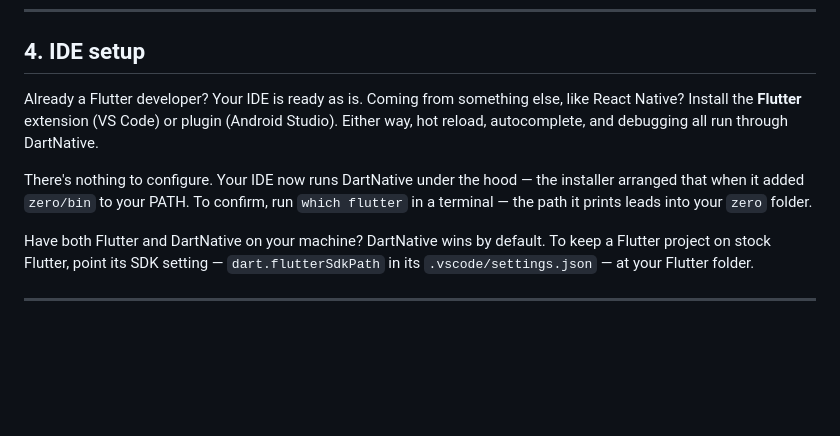
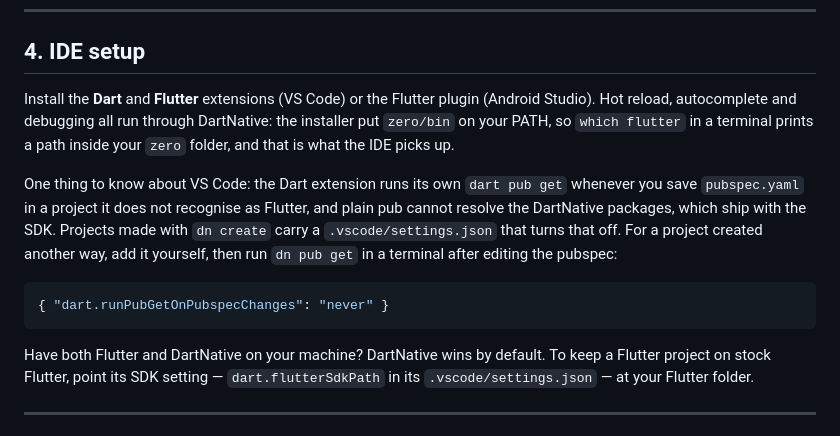
Before and after one commit to DartNative/dartnative, a Markdown page: docs/getting_started.md, the part around the change. Rendered like a GitHub page; blank space fills up the shorter version.

Commit message:
vscode: leave dependency resolution to dn pub get
Adds .vscode/settings.json to the playground, the starter, every tutorial
and every plugin example, so the Dart extension does not run plain pub get
on these projects. Plain pub cannot resolve the DartNative packages, which
ship with the SDK.

````diff
--- a/docs/getting_started.md
+++ b/docs/getting_started.md
@@ -129,15 +129,22 @@ build is available, `dn` tells you, and `dn upgrade` installs it.
 
 ## 4. IDE setup
 
-Already a Flutter developer? Your IDE is ready as is. Coming from something
-else, like React Native? Install the **Flutter** extension (VS Code) or plugin
-(Android Studio). Either way, hot reload, autocomplete, and debugging all run
-through DartNative.
+Install the **Dart** and **Flutter** extensions (VS Code) or the Flutter plugin
+(Android Studio). Hot reload, autocomplete and debugging all run through
+DartNative: the installer put `zero/bin` on your PATH, so `which flutter` in a
+terminal prints a path inside your `zero` folder, and that is what the IDE
+picks up.
 
-There's nothing to configure. Your IDE now runs DartNative under the hood —
-the installer arranged that when it added `zero/bin` to your PATH. To confirm, run
-`which flutter` in a terminal — the path it prints leads into your `zero`
-folder.
+One thing to know about VS Code: the Dart extension runs its own `dart pub get`
+whenever you save `pubspec.yaml` in a project it does not recognise as Flutter,
+and plain pub cannot resolve the DartNative packages, which ship with the SDK.
+Projects made with `dn create` carry a `.vscode/settings.json` that turns that
+off. For a project created another way, add it yourself, then run `dn pub get`
+in a terminal after editing the pubspec:
+
+```json
+{ "dart.runPubGetOnPubspecChanges": "never" }
+```
 
 Have both Flutter and DartNative on your machine? DartNative wins by default.
 To keep a Flutter project on stock Flutter, point its SDK setting —
````
